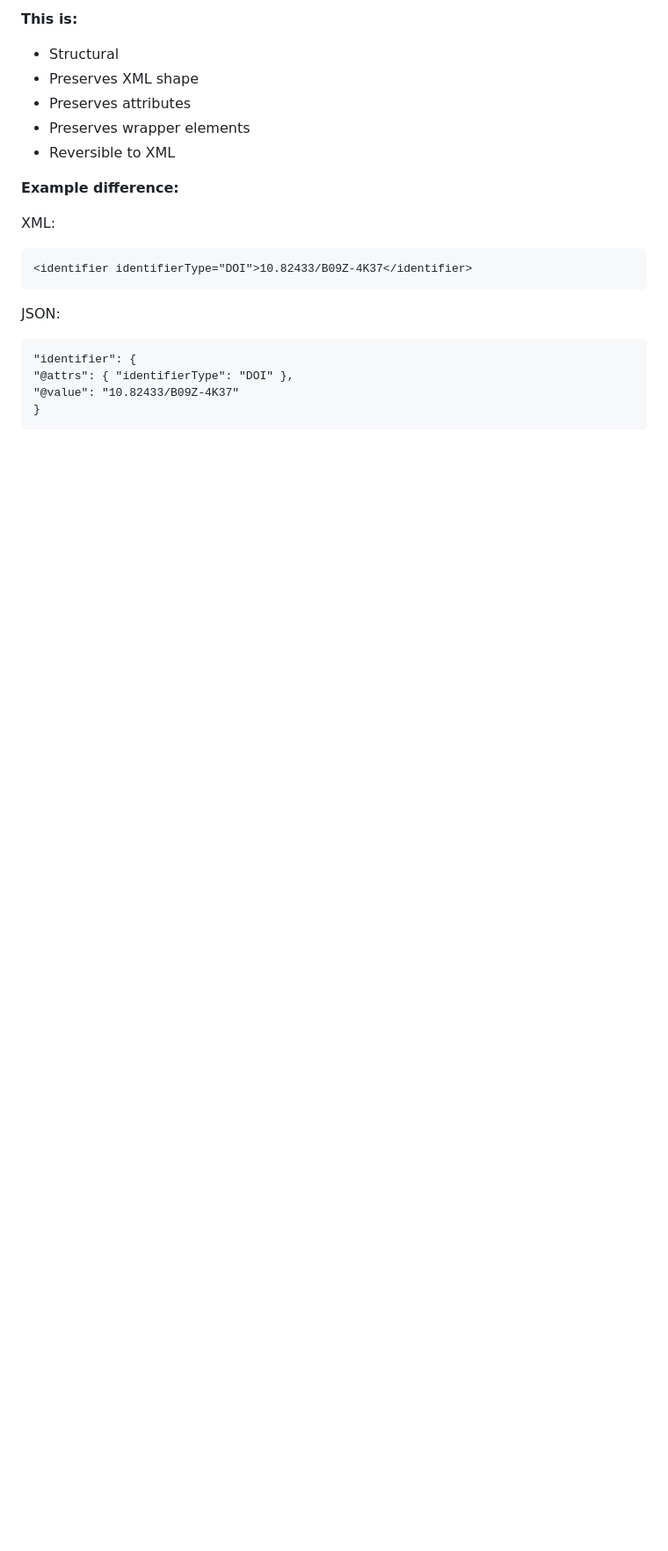
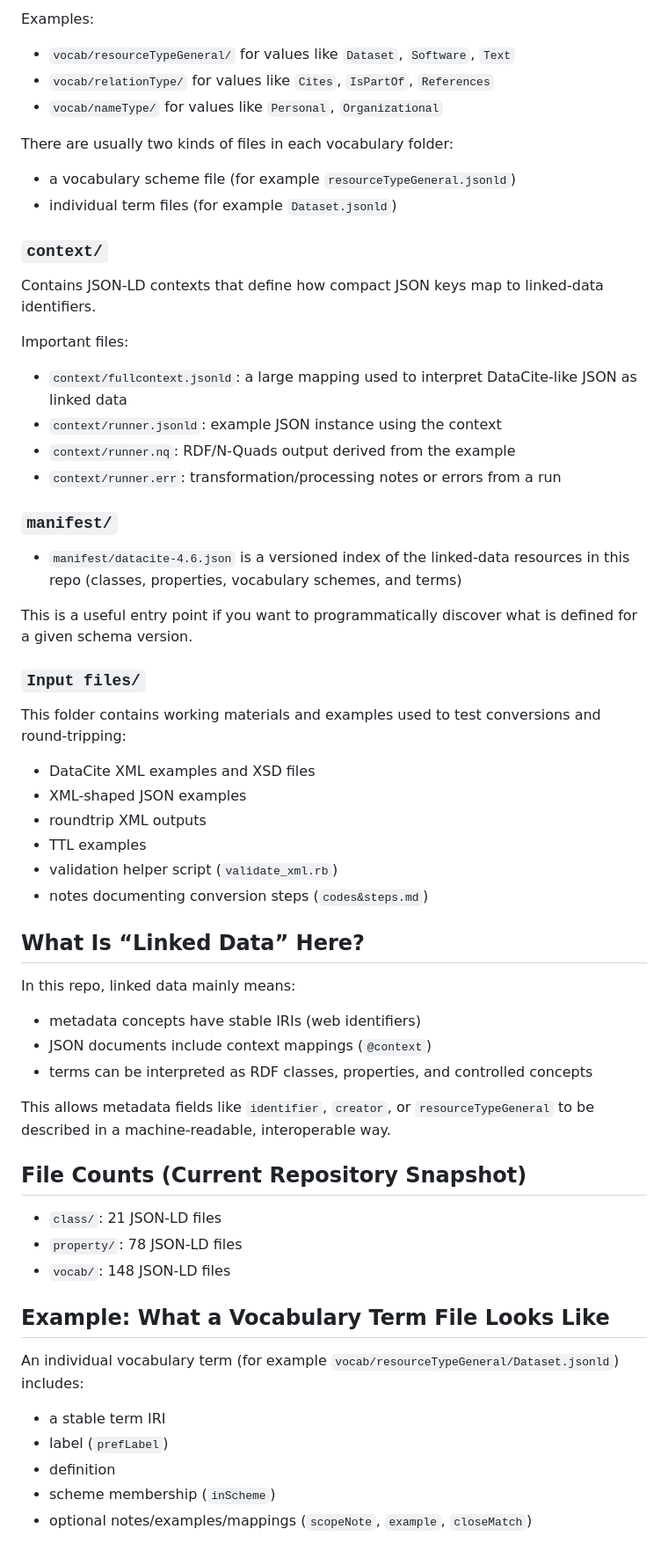
Before and after one commit to datacite/schema.datacite.org-linked-data, a Markdown page: README.md, the part around one of its changes. Shown at 88% size. GitHub-like rendering; blank space fills up the shorter version.

```diff
--- a/README.md
+++ b/README.md
@@ -65,22 +50,66 @@ XML-Shaped-JSON.json
 
-**This is:**
-* Structural
-* Preserves XML shape
-* Preserves attributes
-* Preserves wrapper elements
-* Reversible to XML
+Examples:
 
-**Example difference:**
+- `vocab/resourceTypeGeneral/` for values like `Dataset`, `Software`, `Text`
+- `vocab/relationType/` for values like `Cites`, `IsPartOf`, `References`
+- `vocab/nameType/` for values like `Personal`, `Organizational`
 
-XML:
+There are usually two kinds of files in each vocabulary folder:
 
-    <identifier identifierType="DOI">10.82433/B09Z-4K37</identifier>
+- a vocabulary scheme file (for example `resourceTypeGeneral.jsonld`)
+- individual term files (for example `Dataset.jsonld`)
 
-JSON:
+### `context/`
 
-    "identifier": {
-    "@attrs": { "identifierType": "DOI" },
-    "@value": "10.82433/B09Z-4K37"
-    }
+Contains JSON-LD contexts that define how compact JSON keys map to linked-data identifiers.
 
-7.
+Important files:
+
+- `context/fullcontext.jsonld`: a large mapping used to interpret DataCite-like JSON as linked data
+- `context/runner.jsonld`: example JSON instance using the context
+- `context/runner.nq`: RDF/N-Quads output derived from the example
+- `context/runner.err`: transformation/processing notes or errors from a run
+
+### `manifest/`
+
+- `manifest/datacite-4.6.json` is a versioned index of the linked-data resources in this repo (classes, properties, vocabulary schemes, and terms)
+
+This is a useful entry point if you want to programmatically discover what is defined for a given schema version.
+
+### `Input files/`
+
+This folder contains working materials and examples used to test conversions and round-tripping:
+
+- DataCite XML examples and XSD files
+- XML-shaped JSON examples
+- roundtrip XML outputs
+- TTL examples
+- validation helper script (`validate_xml.rb`)
+- notes documenting conversion steps (`codes&steps.md`)
+
+## What Is “Linked Data” Here?
+
+In this repo, linked data mainly means:
+
+- metadata concepts have stable IRIs (web identifiers)
+- JSON documents include context mappings (`@context`)
+- terms can be interpreted as RDF classes, properties, and controlled concepts
+
+This allows metadata fields like `identifier`, `creator`, or `resourceTypeGeneral` to be described in a machine-readable, interoperable way.
+
+## File Counts (Current Repository Snapshot)
+
+- `class/`: 21 JSON-LD files
+- `property/`: 78 JSON-LD files
+- `vocab/`: 148 JSON-LD files
+
+## Example: What a Vocabulary Term File Looks Like
+
+An individual vocabulary term (for example `vocab/resourceTypeGeneral/Dataset.jsonld`) includes:
+
+- a stable term IRI
+- label (`prefLabel`)
+- definition
+- scheme membership (`inScheme`)
+- optional notes/examples/mappings (`scopeNote`, `example`, `closeMatch`)
+
```
Also changed, not shown: other parts of README.md (+68 -46 lines).
